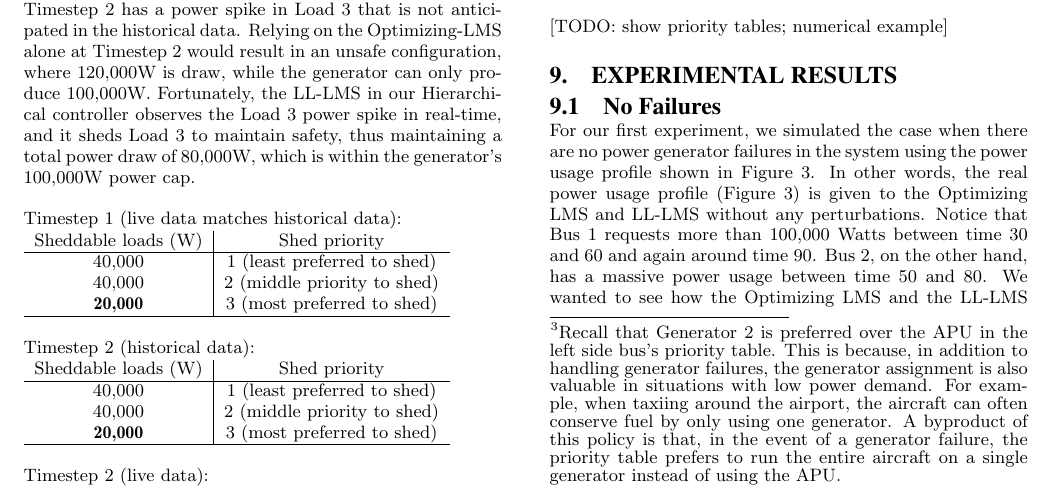
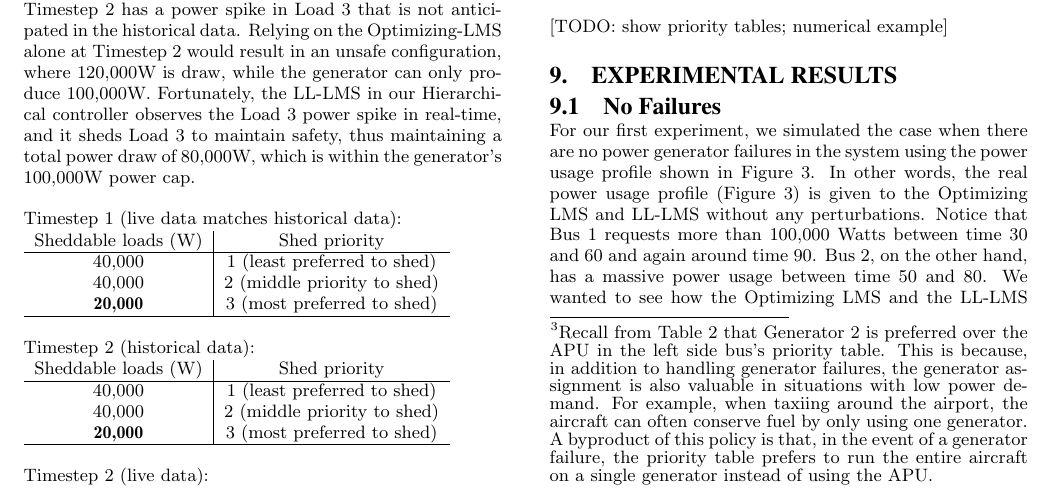
Before and after one commit to forresti/optimal_load_management, a LaTeX paper (project/report/paper.tex): part of page 5 of 10, cut so that both start at the same text. Compiled offline with pdfLaTeX.

Commit message:
added ref to the generator pri table

```diff
--- a/project/report/paper.tex
+++ b/project/report/paper.tex
@@ -305,7 +305,7 @@ Sheddable loads (W) & Shed priority \\ \hline
 As with our other examples in this section, we're concentrating on the left side bus, which is powered by the left generator (labeled as Generator 1).
 Now, let Generator 1 fail at Timestep 2.
 If we solely relied on the Optimizing-LMS, the left-side bus would continue to be powered by the (broken) Generator 1 during the time that the Optimizing-LMS reruns the optimization for the new topology.
-However, in the Hierarchical LMS, the LL-LMS steps in at the time of the generator failure and reassigns the left side bus to Generator 2 (following the priority table).\footnote{Recall that Generator 2 is preferred over the APU in the left side bus's priority table. This is because, in addition to handling generator failures, the generator assignment is also valuable in situations with low power demand. For example, when taxiing around the airport, the aircraft can often conserve fuel by only using one generator. A byproduct of this policy is that, in the event of a generator failure, the priority table prefers to run the entire aircraft on a single generator instead of using the APU.}
+However, in the Hierarchical LMS, the LL-LMS steps in at the time of the generator failure and reassigns the left side bus to Generator 2 (following the priority table).\footnote{Recall from Table~\ref{T:generator-priority} that Generator 2 is preferred over the APU in the left side bus's priority table. This is because, in addition to handling generator failures, the generator assignment is also valuable in situations with low power demand. For example, when taxiing around the airport, the aircraft can often conserve fuel by only using one generator. A byproduct of this policy is that, in the event of a generator failure, the priority table prefers to run the entire aircraft on a single generator instead of using the APU.}
 Some loads may need to be shed to run the whole system off of generator 2.
 However, so long as the nonsheddable loads in both buses are within the power cap of generator 2 then, both side buses remain powered.
 Then, the Optimizing-LMS is alerted of the generator failure in its next optimization run.
```
Also changed, not shown: project/report/paper.pdf.
